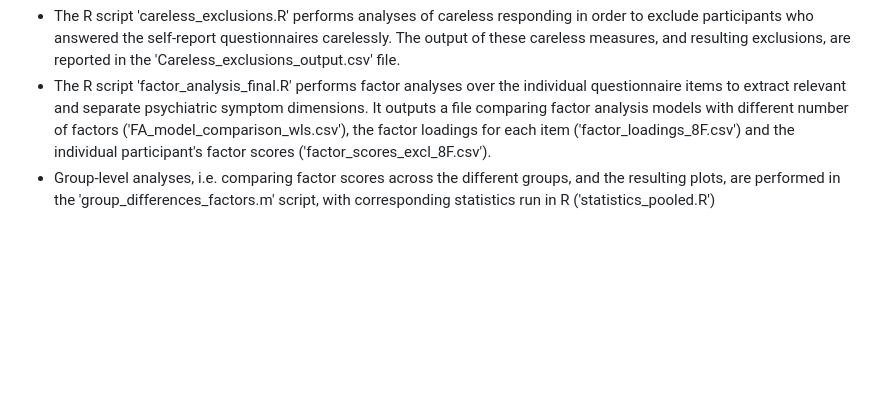
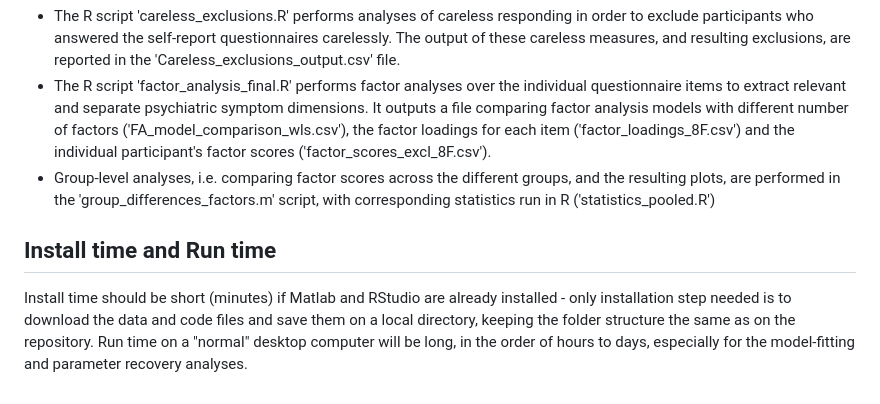
Before and after one commit to ccharpen/OL_EL_behavior, a Markdown page: README.md, the part around the change. Rendered like a GitHub page; blank space fills up the shorter version.

```diff
--- a/README.md
+++ b/README.md
@@ -33,3 +33,6 @@ This folder performs individual difference analyses related to psychiatric sympt
 - The R script 'careless_exclusions.R' performs analyses of careless responding in order to exclude participants who answered the self-report questionnaires carelessly. The output of these careless measures, and resulting exclusions, are reported in the 'Careless_exclusions_output.csv' file.
 - The R script 'factor_analysis_final.R' performs factor analyses over the individual questionnaire items to extract relevant and separate psychiatric symptom dimensions. It outputs a file comparing factor analysis models with different number of factors ('FA_model_comparison_wls.csv'), the factor loadings for each item ('factor_loadings_8F.csv') and the individual participant's factor scores ('factor_scores_excl_8F.csv').
 - Group-level analyses, i.e. comparing factor scores across the different groups, and the resulting plots, are performed in the 'group_differences_factors.m' script, with corresponding statistics run in R ('statistics_pooled.R')
+
+## Install time and Run time
+Install time should be short (minutes) if Matlab and RStudio are already installed - only installation step needed is to download the data and code files and save them on a local directory, keeping the folder structure the same as on the repository. Run time on a "normal" desktop computer will be long, in the order of hours to days, especially for the model-fitting and parameter recovery analyses.
```
